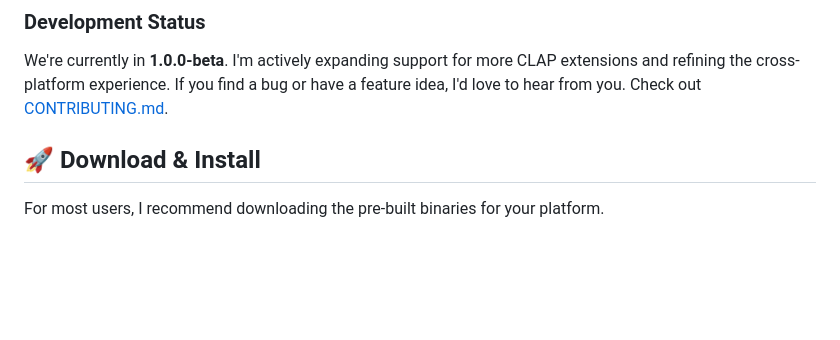
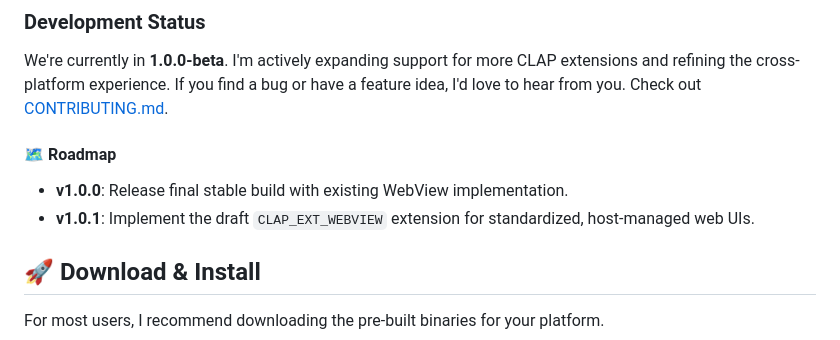
Before and after one commit to dfl/clasp, a Markdown page: README.md, the part around the change. Drawn GitHub-style; blank space fills up the shorter version.

Commit message:
Add roadmap section for v1.0.1 and CLAP_EXT_WEBVIEW

```diff
--- a/README.md
+++ b/README.md
@@ -14,6 +14,10 @@ The goal is simple: write your audio logic once in C++, Rust, Zig, or AssemblySc
 
 ### Development Status
 We're currently in **1.0.0-beta**. I'm actively expanding support for more CLAP extensions and refining the cross-platform experience. If you find a bug or have a feature idea, I'd love to hear from you. Check out [CONTRIBUTING.md](CONTRIBUTING.md).
+
+#### 🗺️ Roadmap
+- **v1.0.0**: Release final stable build with existing WebView implementation.
+- **v1.0.1**: Implement the draft `CLAP_EXT_WEBVIEW` extension for standardized, host-managed web UIs.
 
 ## 🚀 Download & Install
 
```
